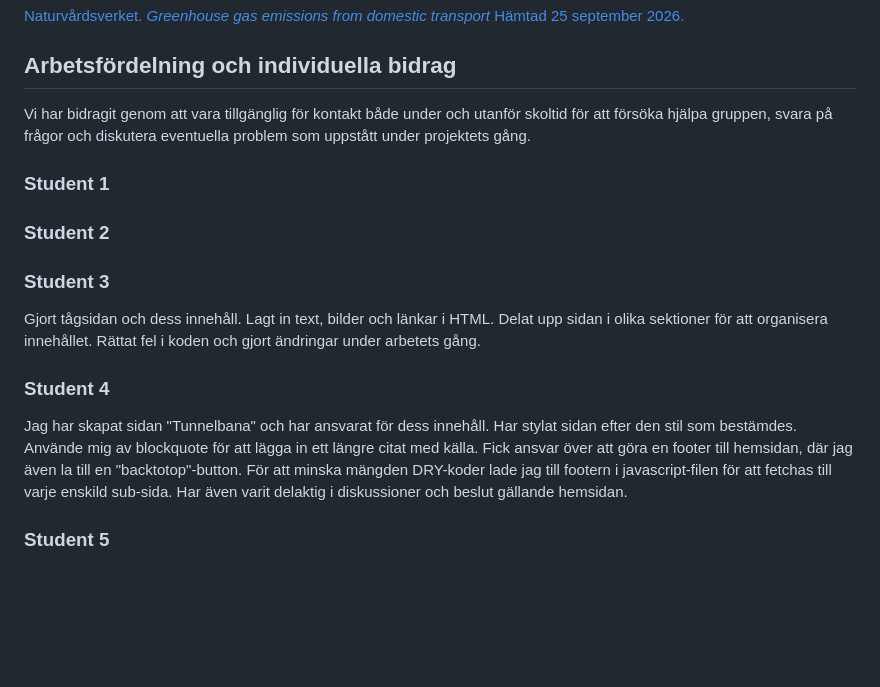
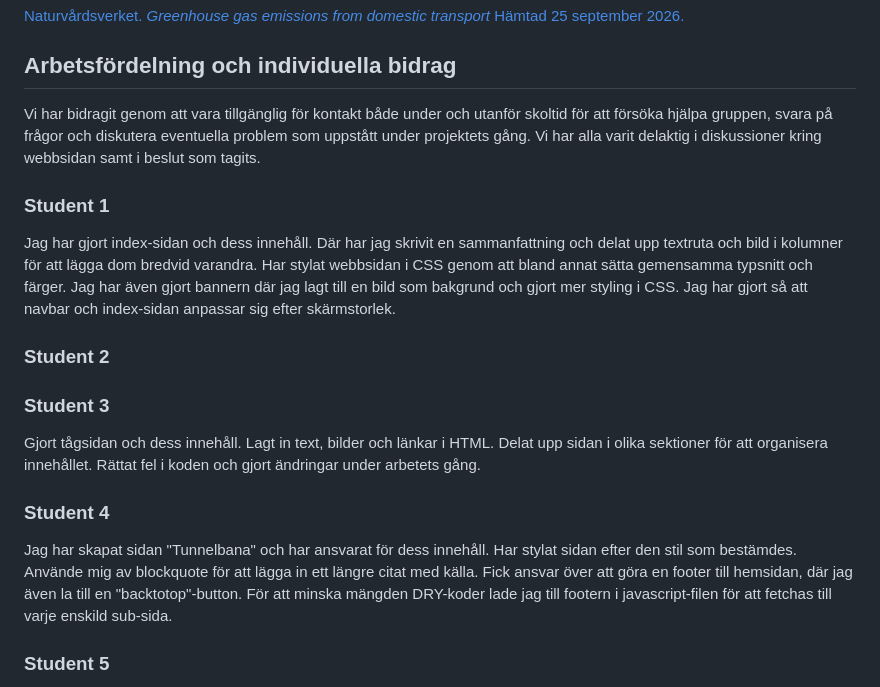
Before and after one commit to arrjantarach/webprojekt1_grupp_3, a Markdown page: README.md, the part around the change. GitHub-like rendering; blank space fills up the shorter version.

Commit message:
skrivit min del i readme

```diff
--- a/README.md
+++ b/README.md
@@ -111,9 +111,13 @@ webprojekt1_grupp_3
 
 ## Arbetsfördelning och individuella bidrag
 
-Vi har bidragit genom att vara tillgänglig för kontakt både under och utanför skoltid för att försöka hjälpa gruppen, svara på frågor och diskutera eventuella problem som uppstått under projektets gång.
+Vi har bidragit genom att vara tillgänglig för kontakt både under och utanför skoltid för att försöka hjälpa gruppen, svara på frågor och diskutera eventuella problem som uppstått under projektets gång. Vi har alla varit delaktig i diskussioner kring webbsidan samt i beslut som tagits.
 
 ### Student 1
+
+Jag har gjort index-sidan och dess innehåll. Där har jag skrivit en sammanfattning och delat upp textruta och bild i kolumner för att lägga dom bredvid varandra. Har stylat webbsidan i CSS genom att bland annat sätta gemensamma typsnitt och färger.
+Jag har även gjort bannern där jag lagt till en bild som bakgrund och gjort mer styling i CSS.
+Jag har gjort så att navbar och index-sidan anpassar sig efter skärmstorlek.
 
 ### Student 2
 
@@ -129,7 +133,6 @@ Rättat fel i koden och gjort ändringar under arbetets gång.
 Jag har skapat sidan "Tunnelbana" och har ansvarat för dess innehåll. Har stylat sidan efter den stil som bestämdes.
 Använde mig av blockquote för att lägga in ett längre citat med källa.
 Fick ansvar över att göra en footer till hemsidan, där jag även la till en "backtotop"-button. För att minska mängden DRY-koder lade jag till footern i javascript-filen för att fetchas till varje enskild sub-sida.
-Har även varit delaktig i diskussioner och beslut gällande hemsidan.
 
 ### Student 5
 
```
